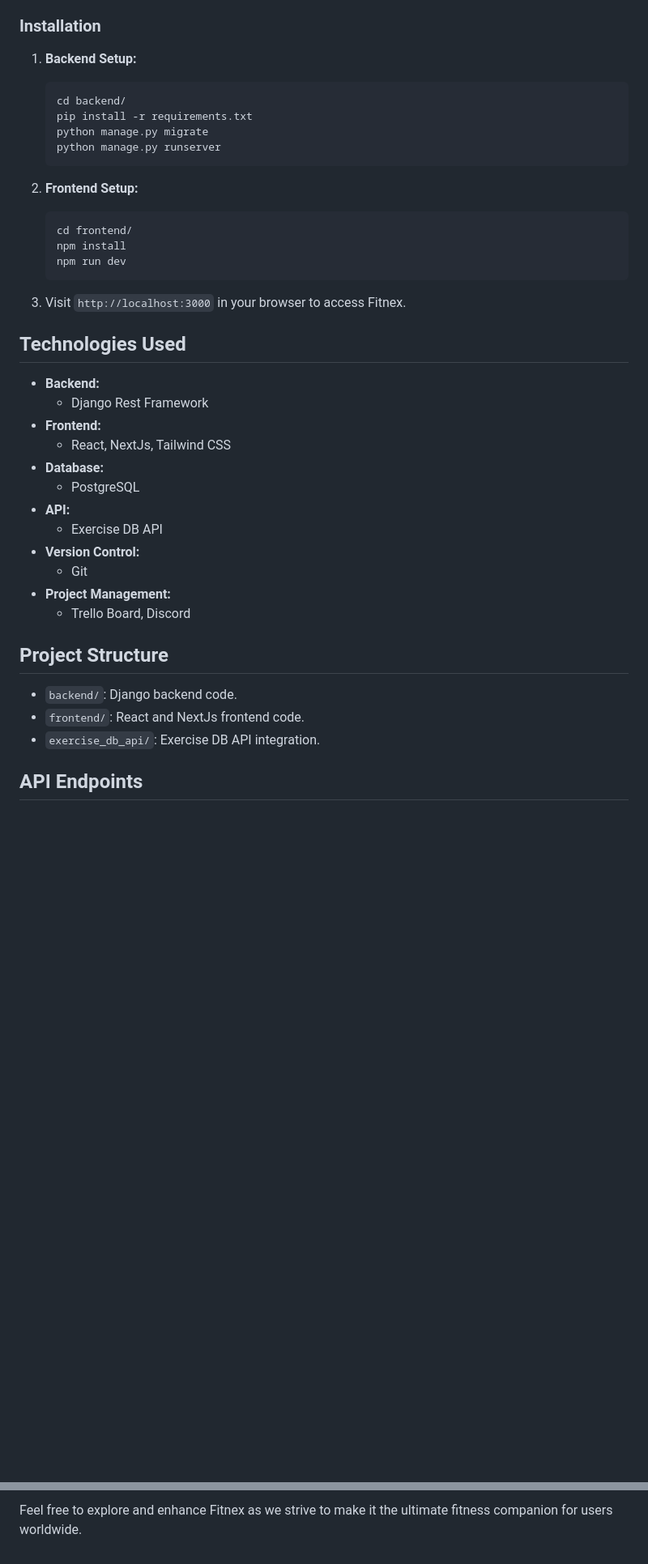
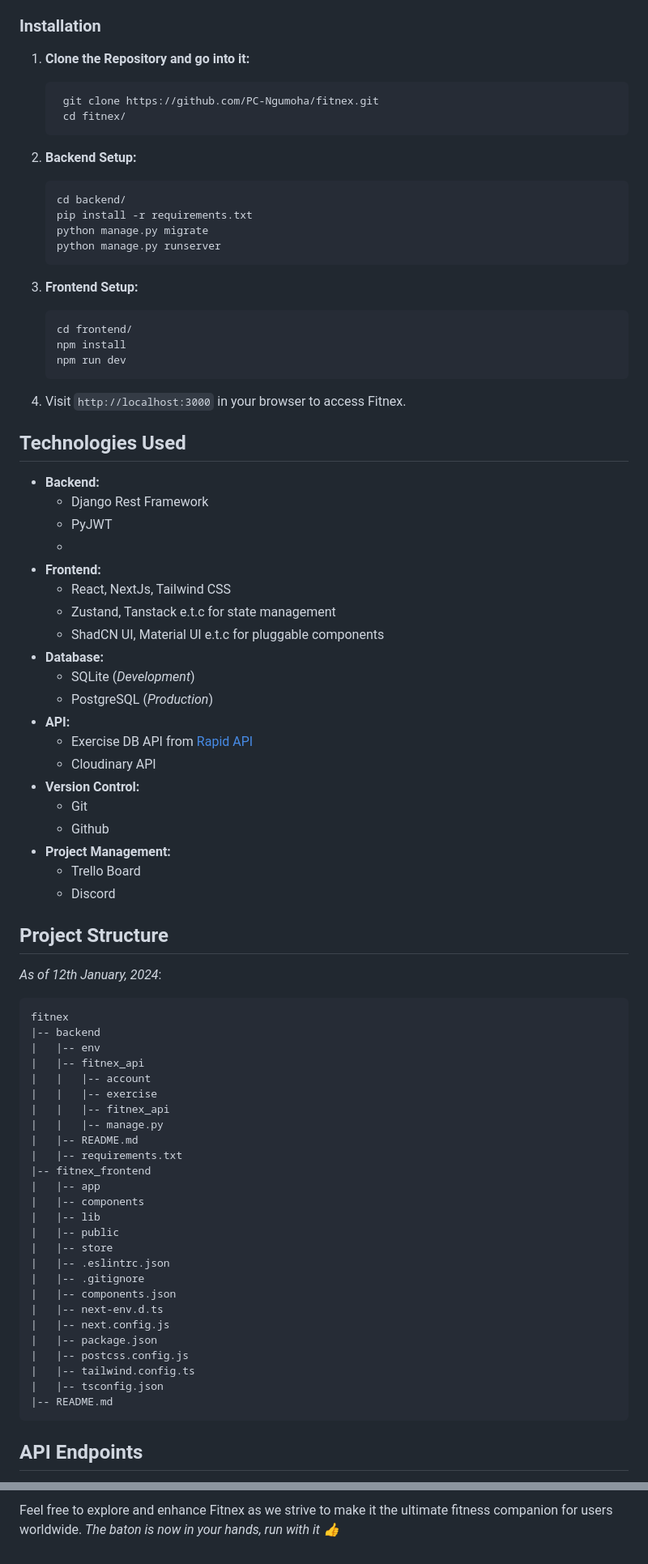
Before and after one commit to PC-Ngumoha/fitnex, a Markdown page: README.md, 2 parts joined by grey strips. Shown at 81% size. Rendered like a GitHub page; blank space fills up the shorter version.

Commit message:
Update: Improved 'README.md' file

````diff
--- a/README.md
+++ b/README.md
@@ -41,7 +41,12 @@ Make sure you have the following installed:
 
 ### Installation
 
-1. **Backend Setup:**
+1. **Clone the Repository and go into it:**
+   ```
+    git clone https://github.com/PC-Ngumoha/fitnex.git
+    cd fitnex/
+   ```
+2. **Backend Setup:**
    ```bash
    cd backend/
    pip install -r requirements.txt
@@ -49,35 +54,70 @@ Make sure you have the following installed:
    python manage.py runserver
    ```
 
-2. **Frontend Setup:**
+3. **Frontend Setup:**
    ```bash
    cd frontend/
    npm install
    npm run dev
    ```
 
-3. Visit `http://localhost:3000` in your browser to access Fitnex.
+4. Visit `http://localhost:3000` in your browser to access Fitnex.
 
 ## Technologies Used
 
 - **Backend:**
   - Django Rest Framework
+  - PyJWT
+  -
 - **Frontend:**
   - React, NextJs, Tailwind CSS
+  - Zustand, Tanstack e.t.c for state management
+  - ShadCN UI, Material UI e.t.c for pluggable components
 - **Database:**
-  - PostgreSQL
+  - SQLite (_Development_)
+  - PostgreSQL (_Production_)
 - **API:**
-  - Exercise DB API
+  - Exercise DB API from [Rapid API](https://rapidapi.com/justin-WFnsXH_t6/api/exercisedb/)
+  - Cloudinary API
 - **Version Control:**
   - Git
+  - Github
 - **Project Management:**
-  - Trello Board, Discord
+  - Trello Board
+  - Discord
 
 ## Project Structure
+_As of 12th January, 2024_:
 
-- `backend/`: Django backend code.
-- `frontend/`: React and NextJs frontend code.
-- `exercise_db_api/`: Exercise DB API integration.
+```
+fitnex
+|-- backend
+|   |-- env
+|   |-- fitnex_api
+|   |   |-- account
+|   |   |-- exercise
+|   |   |-- fitnex_api
+|   |   |-- manage.py
+|   |-- README.md
+|   |-- requirements.txt
+|-- fitnex_frontend
+|   |-- app
+|   |-- components
+|   |-- lib
+|   |-- public
+|   |-- store
+|   |-- .eslintrc.json
+|   |-- .gitignore
+|   |-- components.json
+|   |-- next-env.d.ts
+|   |-- next.config.js
+|   |-- package.json
+|   |-- postcss.config.js
+|   |-- tailwind.config.ts
+|   |-- tsconfig.json
+|-- README.md
+```
+
 
 ## API Endpoints
 
@@ -102,2 +148,2 @@ Make sure you have the following installed:
 
-Feel free to explore and enhance Fitnex as we strive to make it the ultimate fitness companion for users worldwide.
+Feel free to explore and enhance Fitnex as we strive to make it the ultimate fitness companion for users worldwide. _The baton is now in your hands, run with it 👍_
````
Also changed, not shown: other parts of README.md (+14 -8 lines).
